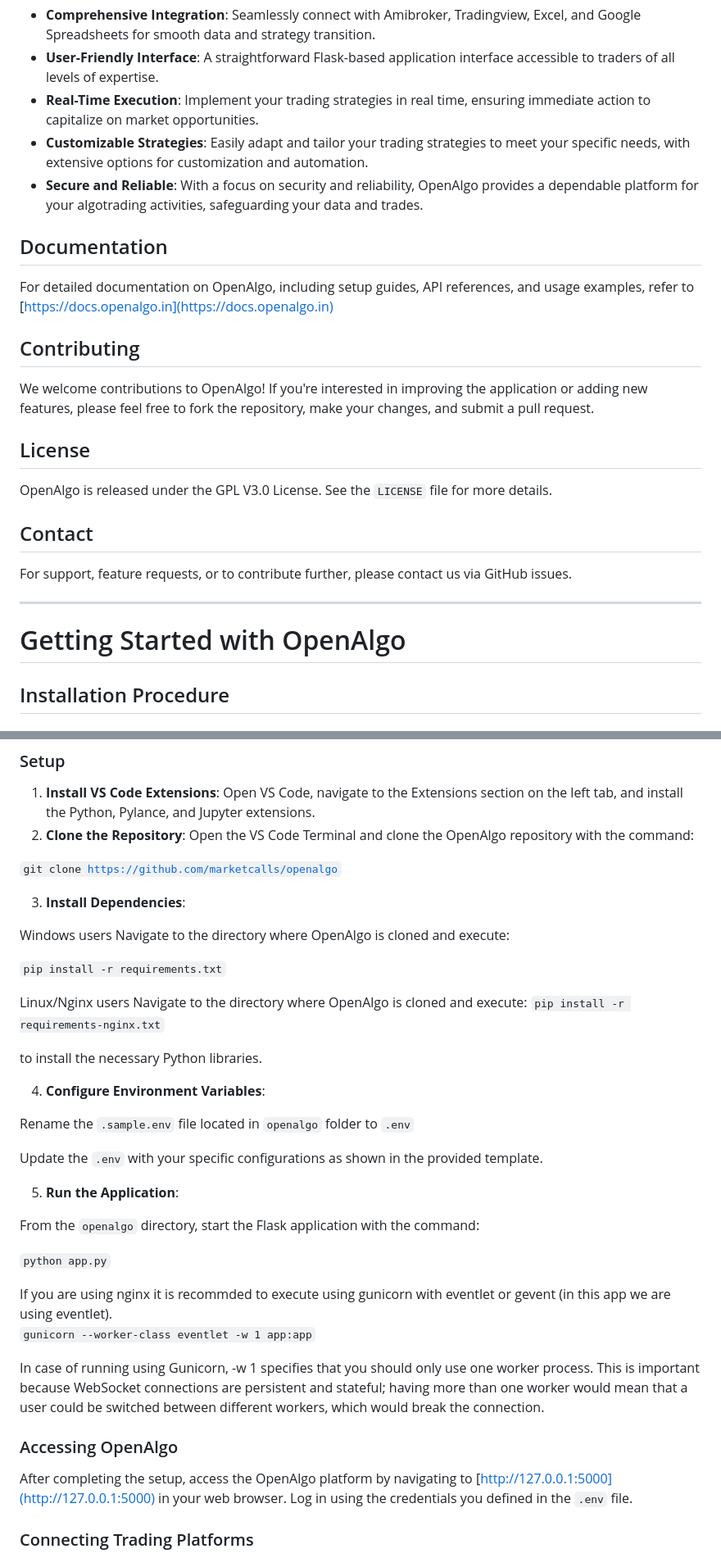
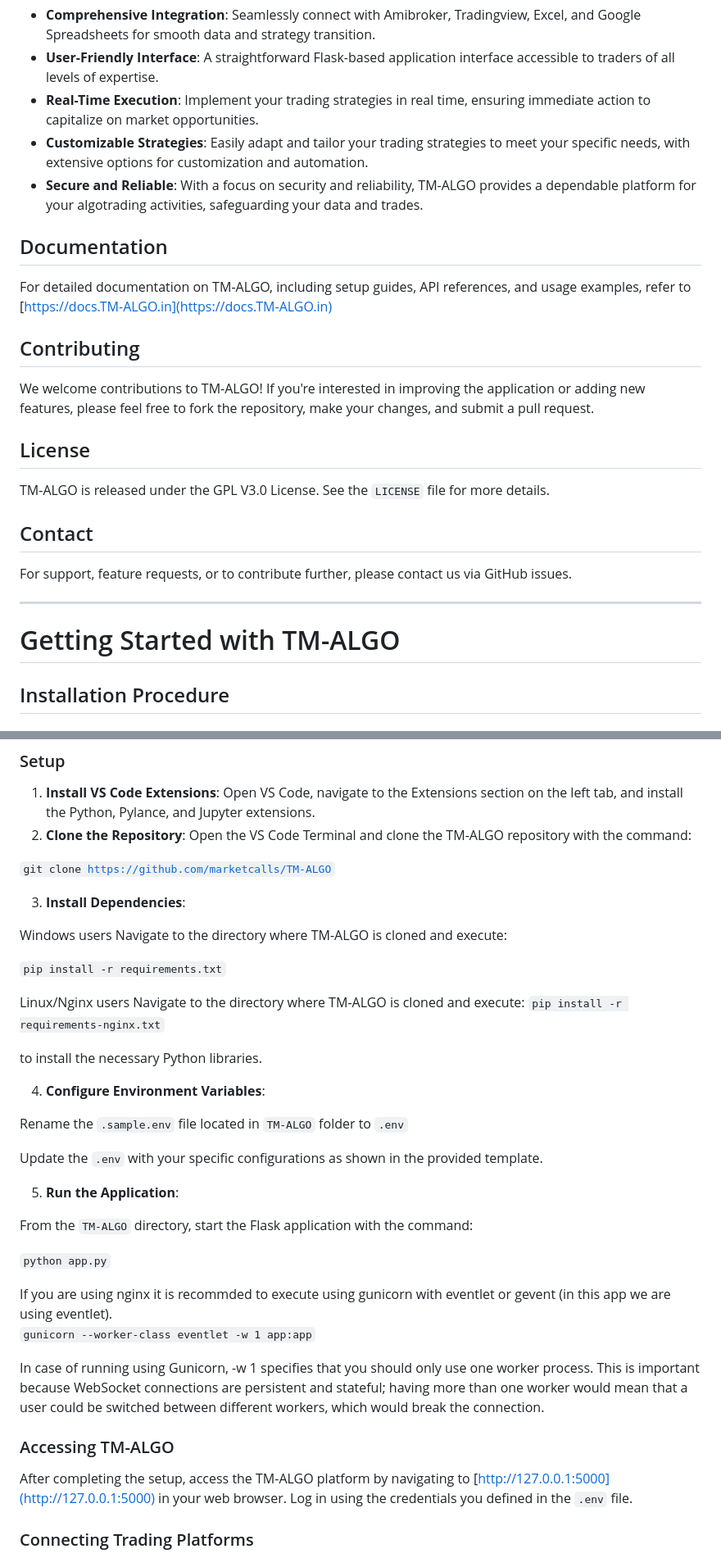
Before and after one commit to RahulEdward/tmreact, a Markdown page: README.md, 2 parts joined by grey strips. Shown: that part at 82% size. Drawn GitHub-style.

```diff
--- a/README.md
+++ b/README.md
@@ -12,19 +12,19 @@ OpenAlgo is an open-source, Flask-based Python application designed to bridge th
 - **User-Friendly Interface**: A straightforward Flask-based application interface accessible to traders of all levels of expertise.
 - **Real-Time Execution**: Implement your trading strategies in real time, ensuring immediate action to capitalize on market opportunities.
 - **Customizable Strategies**: Easily adapt and tailor your trading strategies to meet your specific needs, with extensive options for customization and automation.
-- **Secure and Reliable**: With a focus on security and reliability, OpenAlgo provides a dependable platform for your algotrading activities, safeguarding your data and trades.
+- **Secure and Reliable**: With a focus on security and reliability, TM-ALGO provides a dependable platform for your algotrading activities, safeguarding your data and trades.
 
 ## Documentation
 
-For detailed documentation on OpenAlgo, including setup guides, API references, and usage examples, refer to [https://docs.openalgo.in](https://docs.openalgo.in)
+For detailed documentation on TM-ALGO, including setup guides, API references, and usage examples, refer to [https://docs.TM-ALGO.in](https://docs.TM-ALGO.in)
 
 ## Contributing
 
-We welcome contributions to OpenAlgo! If you're interested in improving the application or adding new features, please feel free to fork the repository, make your changes, and submit a pull request.
+We welcome contributions to TM-ALGO! If you're interested in improving the application or adding new features, please feel free to fork the repository, make your changes, and submit a pull request.
 
 ## License
 
-OpenAlgo is released under the GPL V3.0 License. See the `LICENSE` file for more details.
+TM-ALGO is released under the GPL V3.0 License. See the `LICENSE` file for more details.
 
 ## Contact
 
@@ -32,7 +32,7 @@ For support, feature requests, or to contribute further, please contact us via G
 
 ---
 
-# Getting Started with OpenAlgo
+# Getting Started with TM-ALGO
 
 ## Installation Procedure
 
@@ -48,17 +48,17 @@ Before we begin, ensure you have the following:
 ### Setup
 
 1. **Install VS Code Extensions**: Open VS Code, navigate to the Extensions section on the left tab, and install the Python, Pylance, and Jupyter extensions.
-2. **Clone the Repository**: Open the VS Code Terminal and clone the OpenAlgo repository with the command:
+2. **Clone the Repository**: Open the VS Code Terminal and clone the TM-ALGO repository with the command:
 
-<code>git clone https://github.com/marketcalls/openalgo</code>
+<code>git clone https://github.com/marketcalls/TM-ALGO</code>
 
 3. **Install Dependencies**:
 
-Windows users Navigate to the directory where OpenAlgo is cloned and execute:
+Windows users Navigate to the directory where TM-ALGO is cloned and execute:
 
 <code>pip install -r requirements.txt</code>
 
-Linux/Nginx users Navigate to the directory where OpenAlgo is cloned and execute:
+Linux/Nginx users Navigate to the directory where TM-ALGO is cloned and execute:
 <code>pip install -r requirements-nginx.txt</code>
 
 to install the necessary Python libraries.
@@ -66,13 +66,13 @@ to install the necessary Python libraries.
 
 4. **Configure Environment Variables**:
 
-Rename the `.sample.env` file located in `openalgo` folder to `.env`
+Rename the `.sample.env` file located in `TM-ALGO` folder to `.env`
 
 Update the `.env`  with your specific configurations as shown in the provided template.
 
 5. **Run the Application**:
 
-From the `openalgo` directory, start the Flask application with the command:
+From the `TM-ALGO` directory, start the Flask application with the command:
 
 <code>python app.py</code>
 
@@ -84,9 +84,9 @@ eventlet or gevent (in this app we are using eventlet).
 In case of running using Gunicorn, -w 1 specifies that you should only use one worker process. This is important because WebSocket connections are persistent and stateful; having more than one worker would mean that a user could be switched between different workers, which would break the connection.
 
 
-### Accessing OpenAlgo
+### Accessing TM-ALGO
 
-After completing the setup, access the OpenAlgo platform by navigating to [http://127.0.0.1:5000](http://127.0.0.1:5000) in your web browser. Log in using the credentials you defined in the `.env` file.
+After completing the setup, access the TM-ALGO platform by navigating to [http://127.0.0.1:5000](http://127.0.0.1:5000) in your web browser. Log in using the credentials you defined in the `.env` file.
 
 ### Connecting Trading Platforms
 
```
Also changed, not shown: other parts of README.md (+5 -5 lines).
